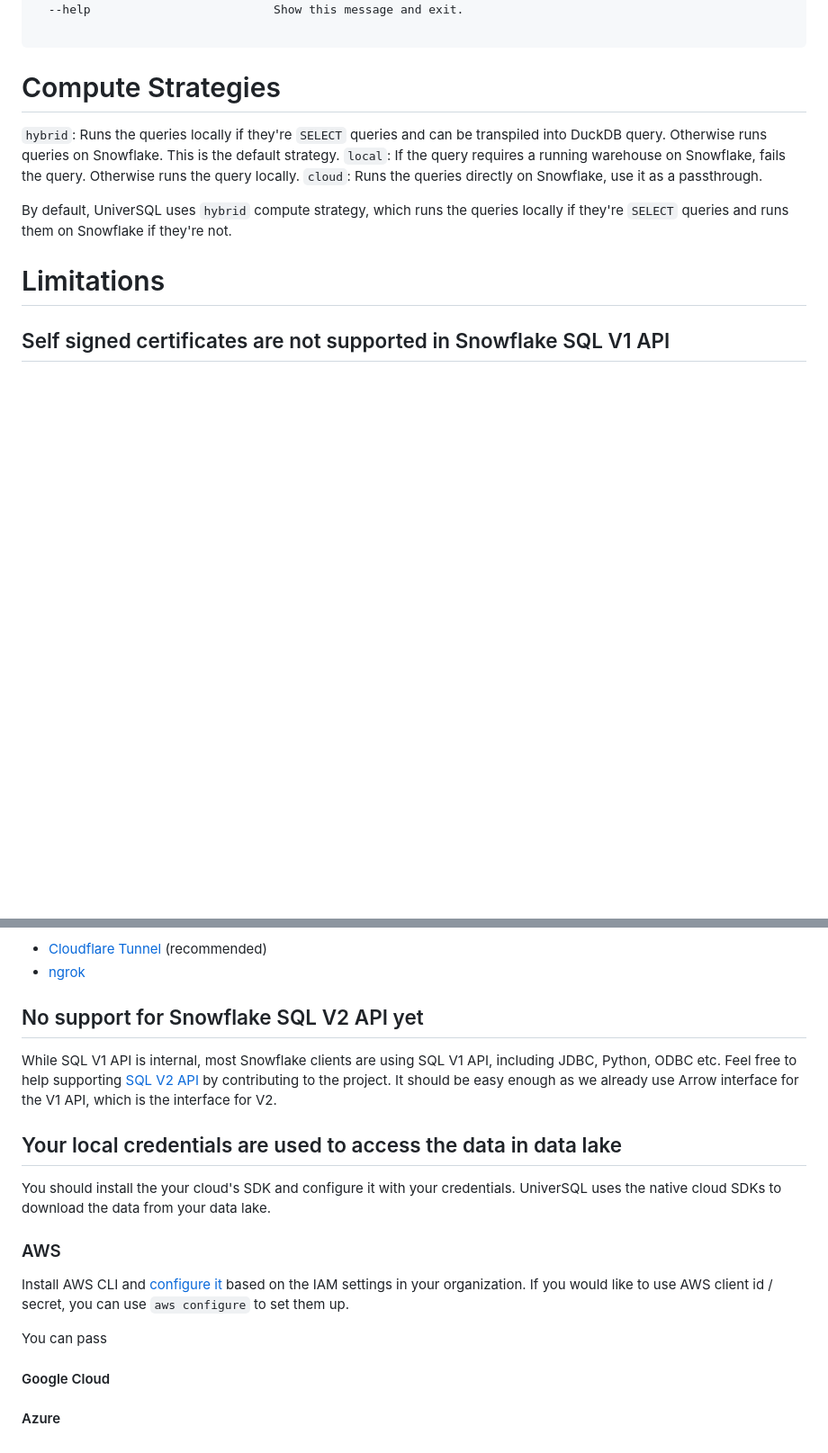
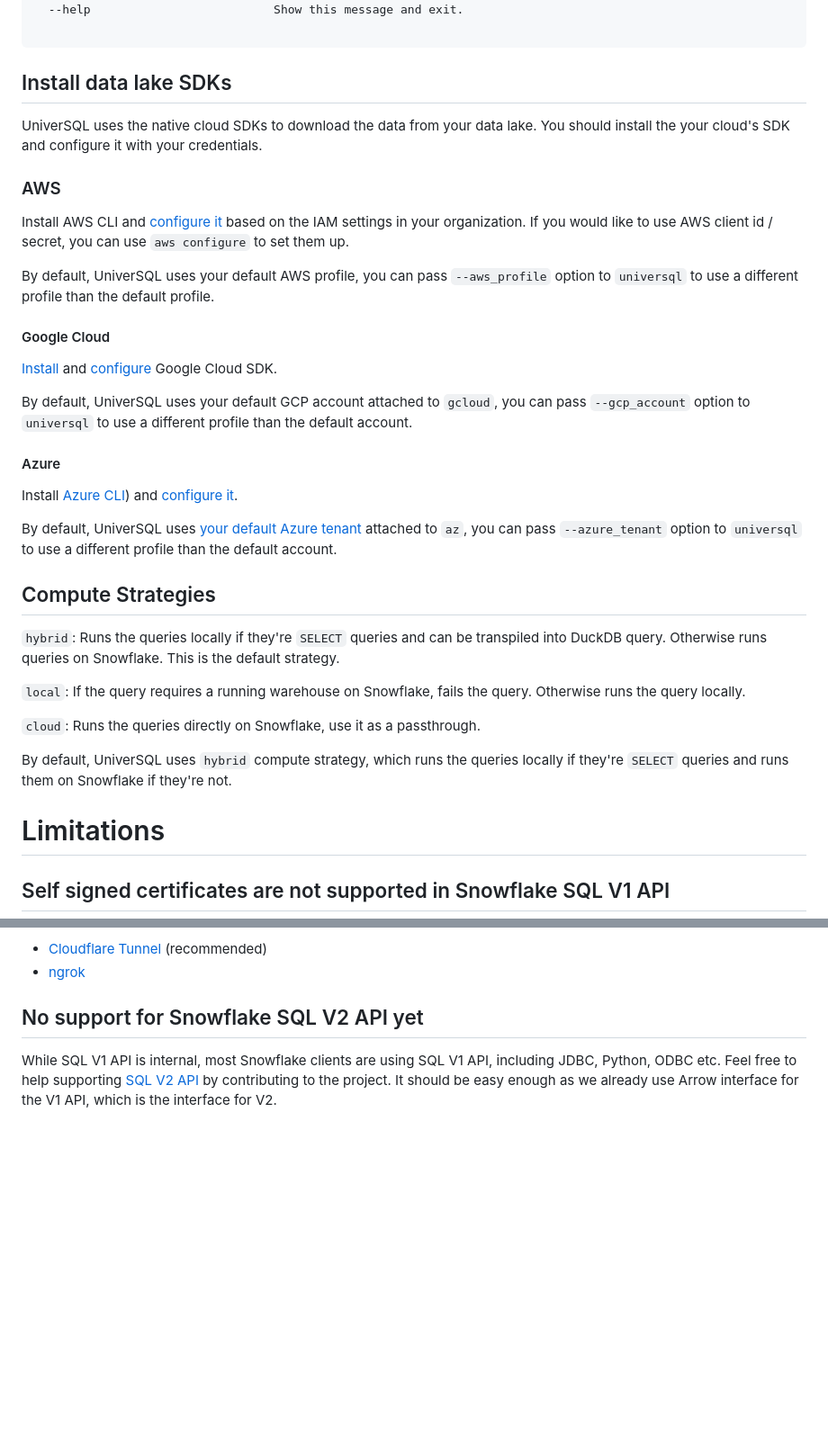
Before and after one commit to buremba/universql, a Markdown page: README.md, 2 parts joined by grey strips. Shown at 90% size. GitHub-like rendering; blank space fills up the shorter version.

````diff
--- a/README.md
+++ b/README.md
@@ -77,10 +78,35 @@ Options:
 
 ```
 
-# Compute Strategies
+## Install data lake SDKs
+
+UniverSQL uses the native cloud SDKs to download the data from your data lake. You should install the your cloud's SDK and configure it with your credentials.
+
+### AWS
+
+Install AWS CLI and [configure it](https://docs.aws.amazon.com/cli/latest/userguide/cli-configure-sso.html#sso-configure-profile-token-auto-sso) based on the IAM settings in your organization.
+If you would like to use AWS client id / secret, you can use `aws configure` to set them up.
+
+By default, UniverSQL uses your default AWS profile, you can pass `--aws_profile` option to `universql` to use a different profile than the default profile.
+
+#### Google Cloud
+
+[Install](https://cloud.google.com/sdk/docs/initializing) and [configure](https://cloud.google.com/sdk/docs/authorizing) Google Cloud SDK.
+
+By default, UniverSQL uses your default GCP account attached to `gcloud`, you can pass `--gcp_account` option to `universql` to use a different profile than the default account.
+
+#### Azure
+
+Install [Azure CLI](https://learn.microsoft.com/en-us/cli/azure/install-azure-cli)) and [configure it](https://learn.microsoft.com/en-us/cli/azure/authenticate-azure-cli-interactively).
+
+By default, UniverSQL uses [your default Azure tenant](https://learn.microsoft.com/en-us/cli/azure/manage-azure-subscriptions-azure-cli?tabs=bash#change-the-active-tenant) attached to `az`, you can pass `--azure_tenant` option to `universql` to use a different profile than the default account.
+
+## Compute Strategies
 
 `hybrid`: Runs the queries locally if they're `SELECT` queries and can be transpiled into DuckDB query. Otherwise runs queries on Snowflake. This is the default strategy.
+
 `local`: If the query requires a running warehouse on Snowflake, fails the query. Otherwise runs the query locally.
+
 `cloud`: Runs the queries directly on Snowflake, use it as a passthrough.
 
 By default, UniverSQL uses `hybrid` compute strategy, which runs the queries locally if they're `SELECT` queries and runs them on Snowflake if they're not.
@@ -179,18 +205,3 @@ The workaround is to use a public tunnel service to expose your local server to
 ## No support for Snowflake SQL V2 API yet
 
 While SQL V1 API is internal, most Snowflake clients are using SQL V1 API, including JDBC, Python, ODBC etc. Feel free to help supporting [SQL V2 API](https://docs.snowflake.com/en/developer-guide/sql-api/intro) by contributing to the project. It should be easy enough as we already use Arrow interface for the V1 API, which is the interface for V2.
-
-## Your local credentials are used to access the data in data lake
-
-You should install the your cloud's SDK and configure it with your credentials. UniverSQL uses the native cloud SDKs to download the data from your data lake.
-
-### AWS
-
-Install AWS CLI and [configure it](https://docs.aws.amazon.com/cli/latest/userguide/cli-configure-sso.html#sso-configure-profile-token-auto-sso) based on the IAM settings in your organization.
-If you would like to use AWS client id / secret, you can use `aws configure` to set them up.
-
-You can pass
-
-#### Google Cloud
-
-#### Azure
````
Also changed, not shown: other parts of README.md (+2 -1 lines).
